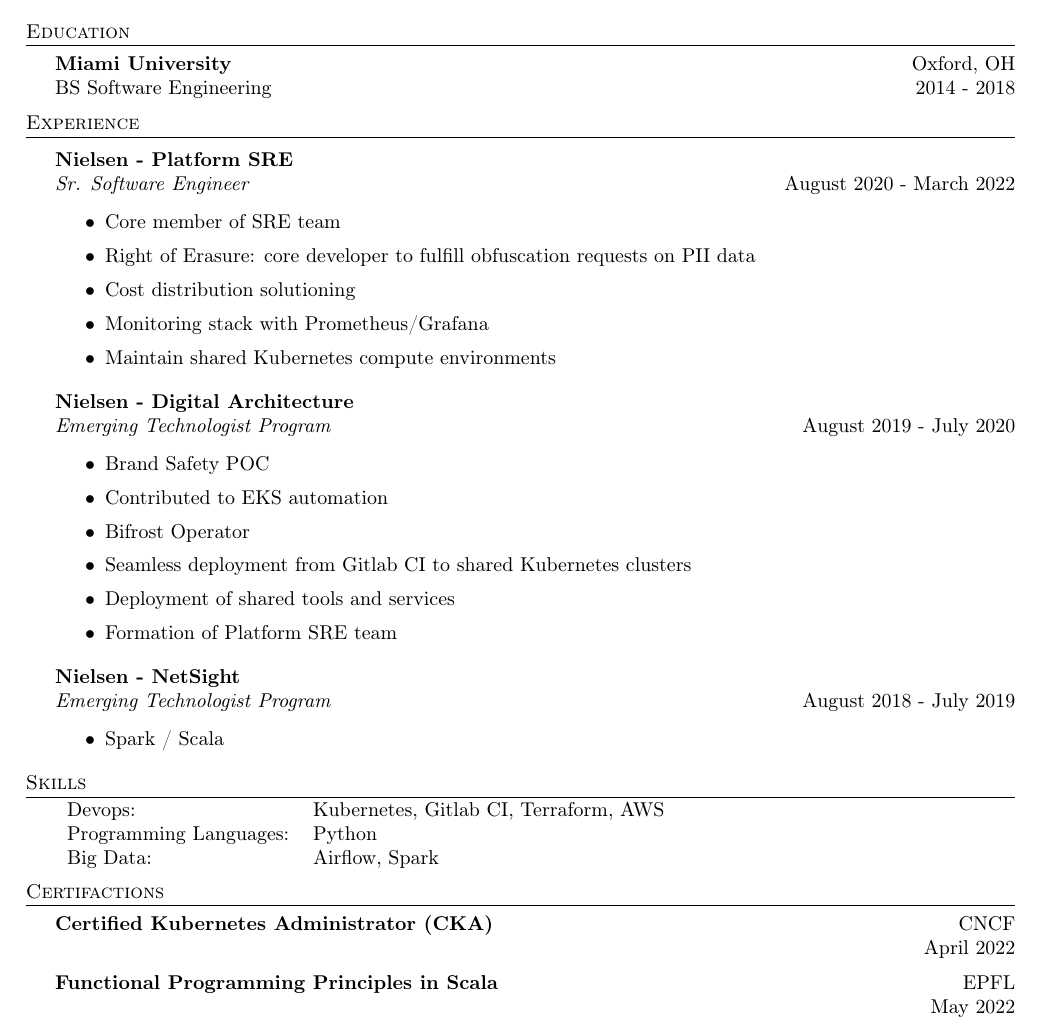
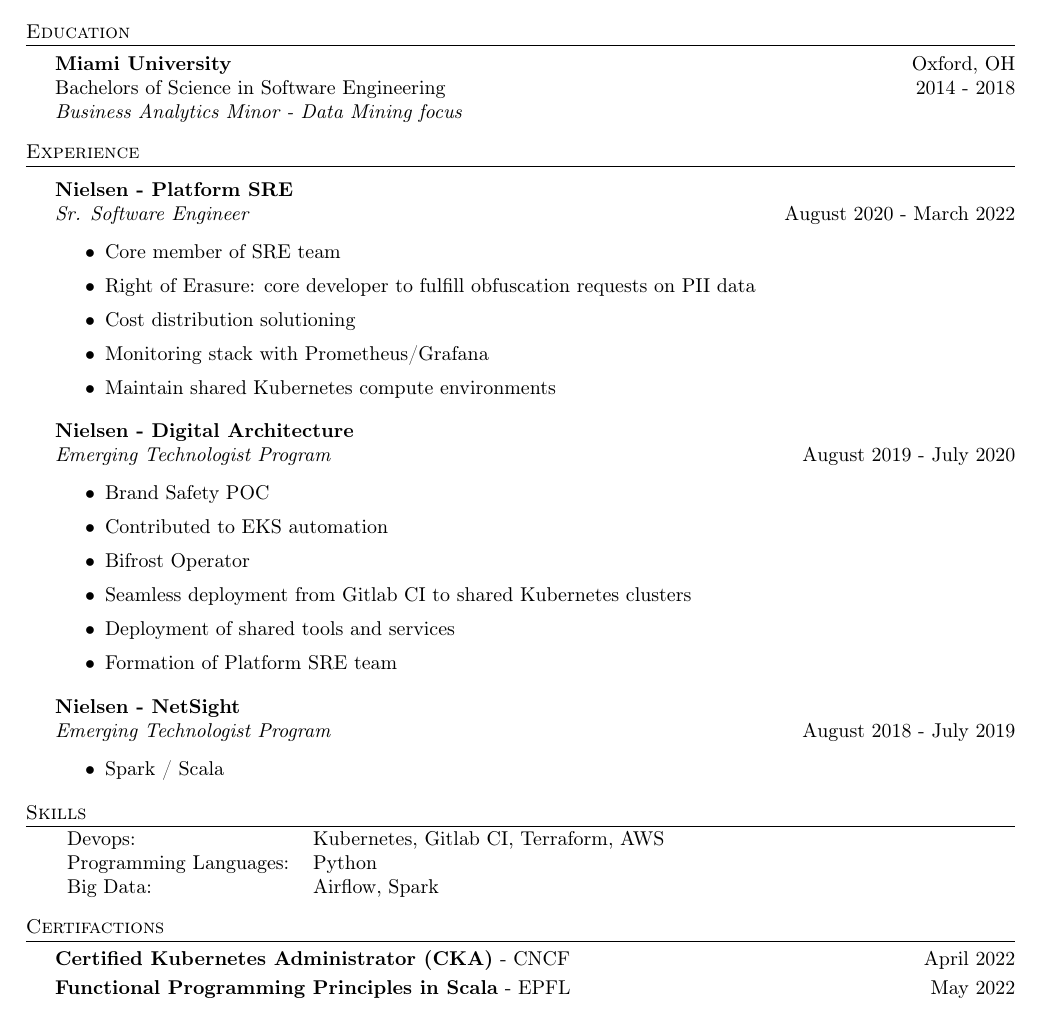
Before and after one commit to asburywg/resume, a LaTeX CV (resume.tex): part of the page, cut so that both start at the same text. Compiled offline with pdfLaTeX.

Commit message:
minor, collapse certs

```diff
--- a/resume.tex
+++ b/resume.tex
@@ -80,8 +80,9 @@
 %==== Education ====%
 \header{Education}
 \textbf{Miami University}\hfill Oxford, OH\\
-BS Software Engineering \hfill 2014 - 2018\\
-\vspace{2mm}
+Bachelors of Science in Software Engineering \hfill 2014 - 2018\\
+\textit{Business Analytics Minor - Data Mining focus}\\
+\vspace{3mm}
 
 %==== Experience ====%
 \header{Experience}
@@ -121,17 +122,15 @@
 	Programming Languages: & Python                                \\
 	Big Data:              & Airflow, Spark                        \\
 \end{tabular}
-\vspace{2mm}
+\vspace{3mm}
 
 
 
 \header{Certifactions}
-\textbf{Certified Kubernetes Administrator (CKA)} \hfill CNCF\\
-\hfill April 2022\\
-\vspace*{2mm}
-\textbf{Functional Programming Principles in Scala} \hfill EPFL\\
-\hfill May 2022\\
-\vspace*{2mm}
+\textbf{Certified Kubernetes Administrator (CKA)} - CNCF \hfill April 2022\\
+\vspace*{1mm}
+\textbf{Functional Programming Principles in Scala} - EPFL \hfill May 2022\\
+\vspace*{1mm}
 
 \
 \end{document}
```
Also changed, not shown: resume.pdf.
